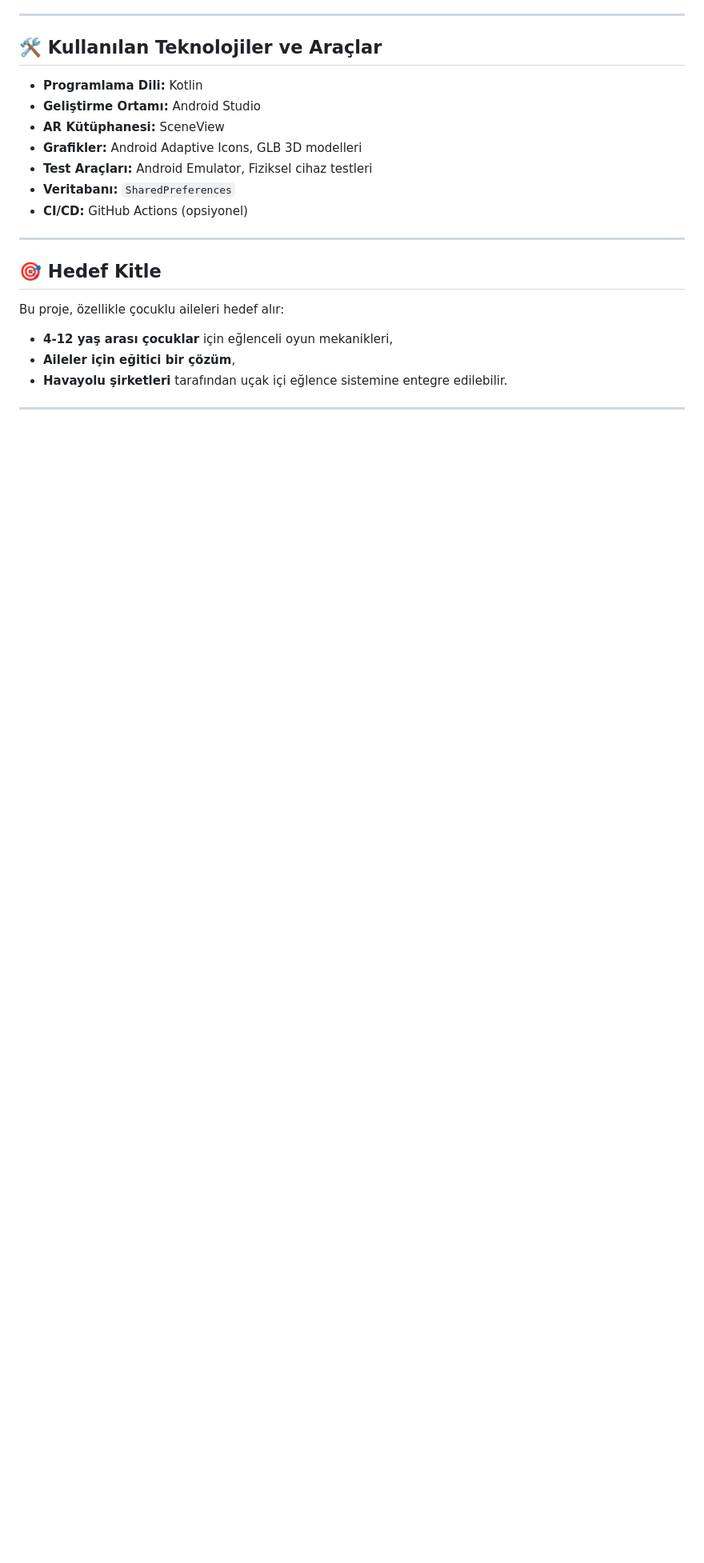
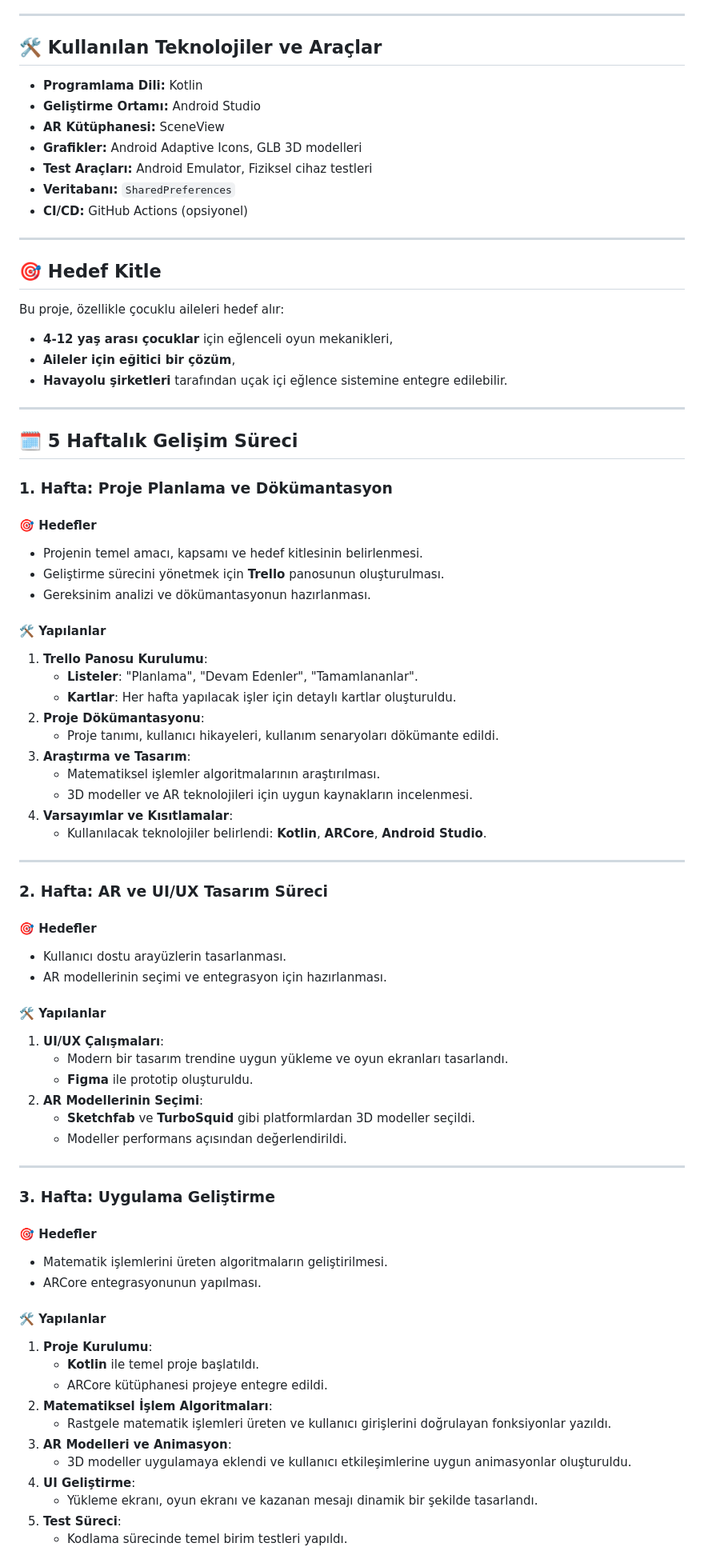
Before and after one commit to ieavci/Mathladder, a Markdown page: README.md, the part around the change printed below. Shown: that part at 80% size. Rendered like a GitHub page; blank space fills up the shorter version.

```diff
--- a/README.md
+++ b/README.md
@@ -31,3 +31,62 @@ Bu proje, özellikle çocuklu aileleri hedef alır:
 - **Havayolu şirketleri** tarafından uçak içi eğlence sistemine entegre edilebilir.
 
 ---
+
+
+## 🗓 **5 Haftalık Gelişim Süreci**
+
+
+### **1. Hafta: Proje Planlama ve Dökümantasyon**
+#### 🎯 **Hedefler**
+- Projenin temel amacı, kapsamı ve hedef kitlesinin belirlenmesi.
+- Geliştirme sürecini yönetmek için **Trello** panosunun oluşturulması.
+- Gereksinim analizi ve dökümantasyonun hazırlanması.
+
+#### 🛠 **Yapılanlar**
+1. **Trello Panosu Kurulumu**:
+   - **Listeler**: "Planlama", "Devam Edenler", "Tamamlananlar".
+   - **Kartlar**: Her hafta yapılacak işler için detaylı kartlar oluşturuldu.
+2. **Proje Dökümantasyonu**:
+   - Proje tanımı, kullanıcı hikayeleri, kullanım senaryoları dökümante edildi.
+3. **Araştırma ve Tasarım**:
+   - Matematiksel işlemler algoritmalarının araştırılması.
+   - 3D modeller ve AR teknolojileri için uygun kaynakların incelenmesi.
+4. **Varsayımlar ve Kısıtlamalar**:
+   - Kullanılacak teknolojiler belirlendi: **Kotlin**, **ARCore**, **Android Studio**.
+
+---
+
+### **2. Hafta: AR ve UI/UX Tasarım Süreci**
+#### 🎯 **Hedefler**
+- Kullanıcı dostu arayüzlerin tasarlanması.
+- AR modellerinin seçimi ve entegrasyon için hazırlanması.
+
+#### 🛠 **Yapılanlar**
+1. **UI/UX Çalışmaları**:
+   - Modern bir tasarım trendine uygun yükleme ve oyun ekranları tasarlandı.
+   - **Figma** ile prototip oluşturuldu.
+2. **AR Modellerinin Seçimi**:
+   - **Sketchfab** ve **TurboSquid** gibi platformlardan 3D modeller seçildi.
+   - Modeller performans açısından değerlendirildi.
+
+
+---
+
+### **3. Hafta: Uygulama Geliştirme**
+#### 🎯 **Hedefler**
+- Matematik işlemlerini üreten algoritmaların geliştirilmesi.
+- ARCore entegrasyonunun yapılması.
+
+#### 🛠 **Yapılanlar**
+1. **Proje Kurulumu**:
+   - **Kotlin** ile temel proje başlatıldı.
+   - ARCore kütüphanesi projeye entegre edildi.
+2. **Matematiksel İşlem Algoritmaları**:
+   - Rastgele matematik işlemleri üreten ve kullanıcı girişlerini doğrulayan fonksiyonlar yazıldı.
+3. **AR Modelleri ve Animasyon**:
+   - 3D modeller uygulamaya eklendi ve kullanıcı etkileşimlerine uygun animasyonlar oluşturuldu.
+4. **UI Geliştirme**:
+   - Yükleme ekranı, oyun ekranı ve kazanan mesajı dinamik bir şekilde tasarlandı.
+5. **Test Süreci**:
+   - Kodlama sürecinde temel birim testleri yapıldı.
+
```
Also changed, not shown: other parts of README.md (+47 -0 lines).
